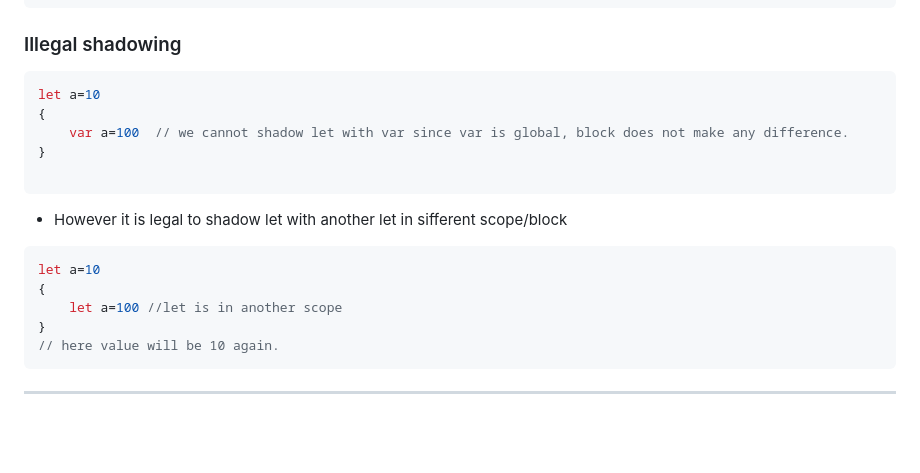
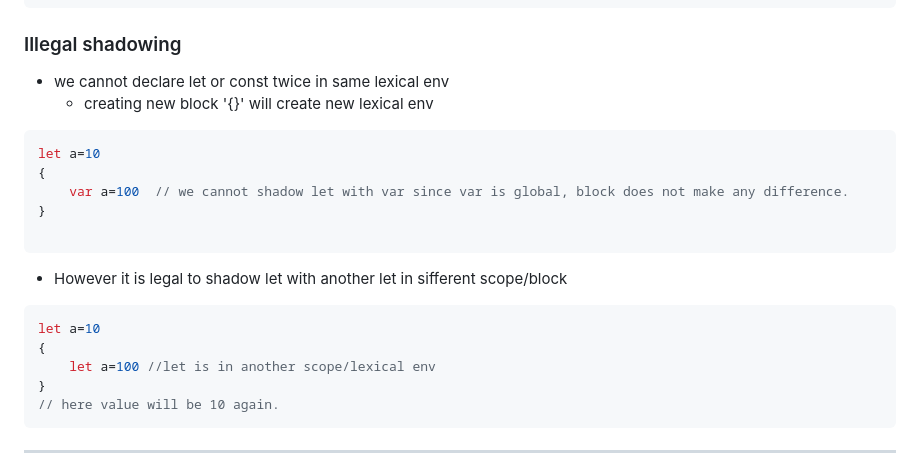
Before and after one commit to nsaqui4c/learnJS, a Markdown page: README.md, the part around the change. GitHub-like rendering; blank space fills up the shorter version.

````diff
--- a/README.md
+++ b/README.md
@@ -82,6 +82,8 @@ var a=10
 ```
 
 ### Illegal shadowing
+* we cannot declare let or const twice in same lexical env
+   * creating new block '{}' will create new lexical env
 ```js
 let a=10
 {
@@ -93,7 +95,7 @@ let a=10
 ```js
 let a=10
 {
-    let a=100 //let is in another scope
+    let a=100 //let is in another scope/lexical env
 }
 // here value will be 10 again.
 ```
````
